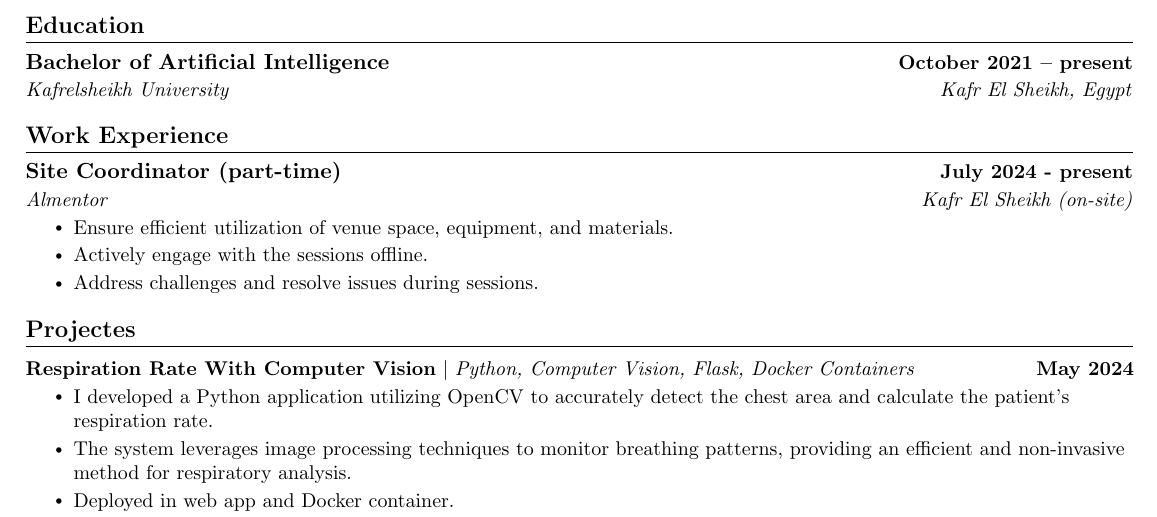
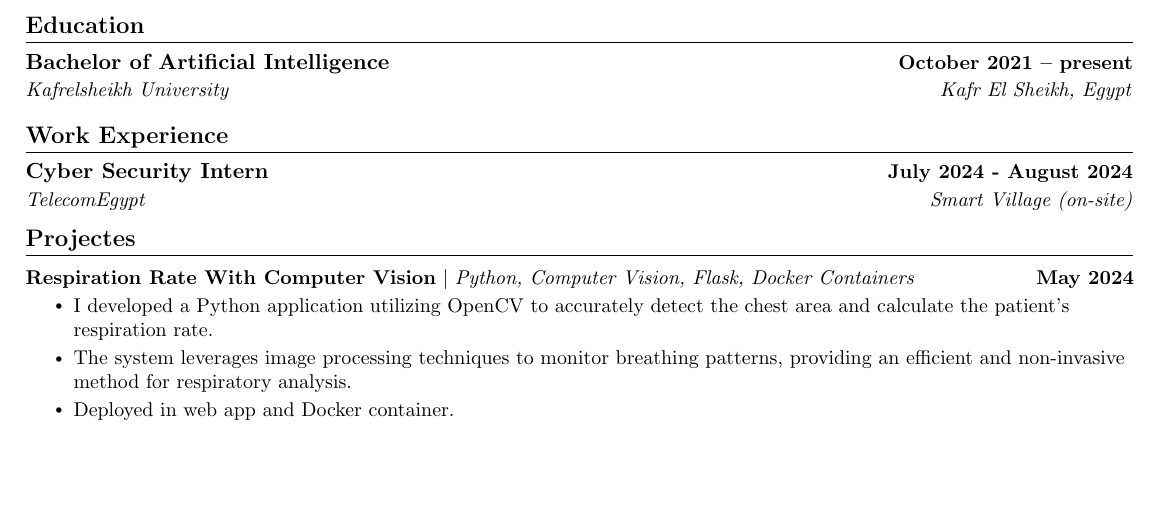
Before and after one commit to ihendawi/My-Resume, a LaTeX CV (Ibrahim's Resume.tex): part of page 1 of 2, cut so that both start at the same text, the shorter picture padded with empty space. Compiled offline with pdfLaTeX.

Commit message:
update work experience

```diff
--- a/Ibrahim's Resume.tex
+++ b/Ibrahim's Resume.tex
@@ -178,19 +178,8 @@ Developer with a huge interest in Data Science, Machine Learning, Big Data Analy
 \section{Work Experience}
   \resumeSubHeadingListStart
     \resumeSubheading
-      {Site Coordinator (part-time)}{July 2024 - present}
-      {Almentor}{Kafr El Sheikh (on-site)}
-      \resumeItemListStart
-        \resumeItem{
-          Ensure efficient utilization of venue space, equipment, and materials.
-        }
-        \resumeItem{
-          Actively engage with the sessions offline.
-        }
-        \resumeItem{
-          Address challenges and resolve issues during sessions.
-        }
-      \resumeItemListEnd
+      {Cyber Security Intern}{July 2024 - August 2024}
+      {TelecomEgypt}{Smart Village (on-site)}
   \resumeSubHeadingListEnd
 % -----------------------------------------------------------
 
```
Also changed, not shown: Ibrahim's Resume.pdf.
